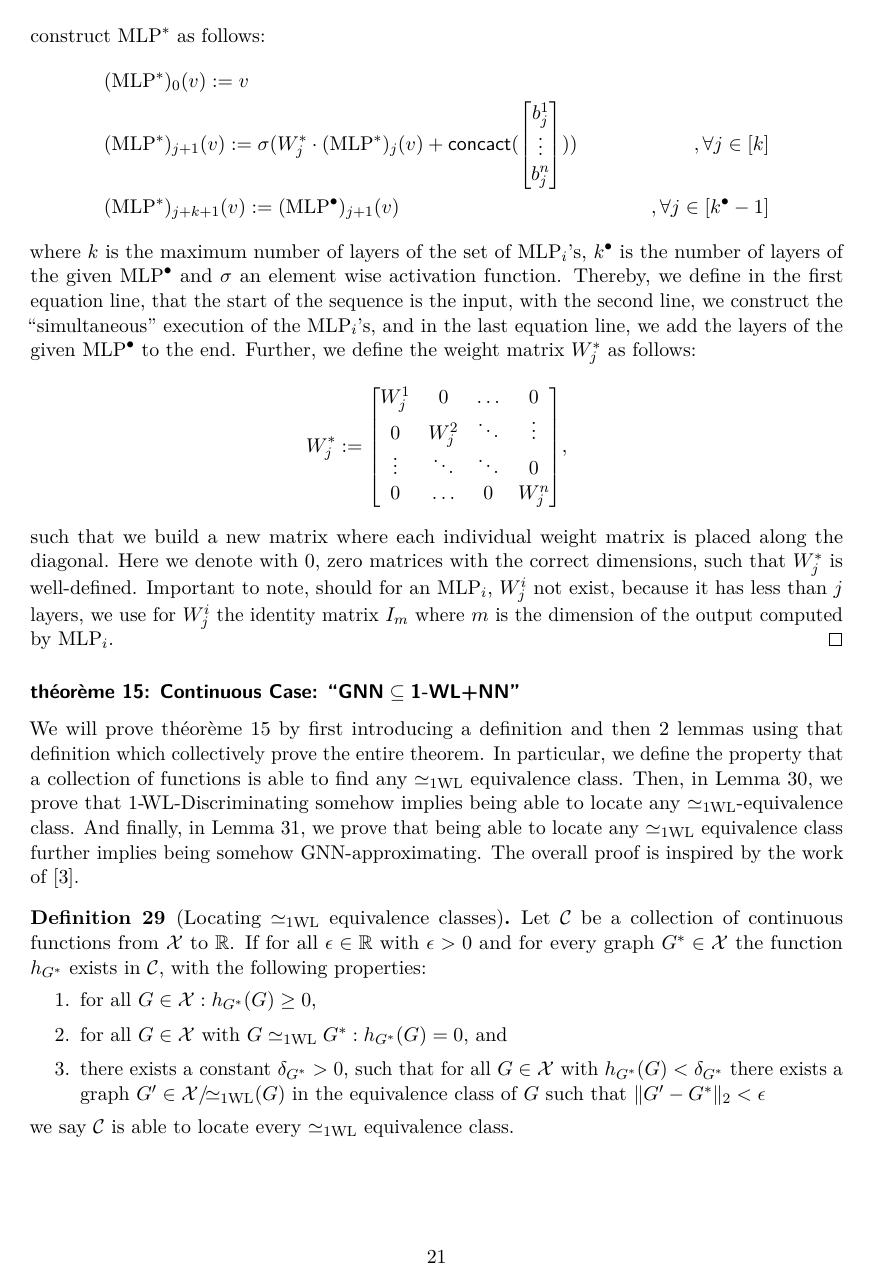
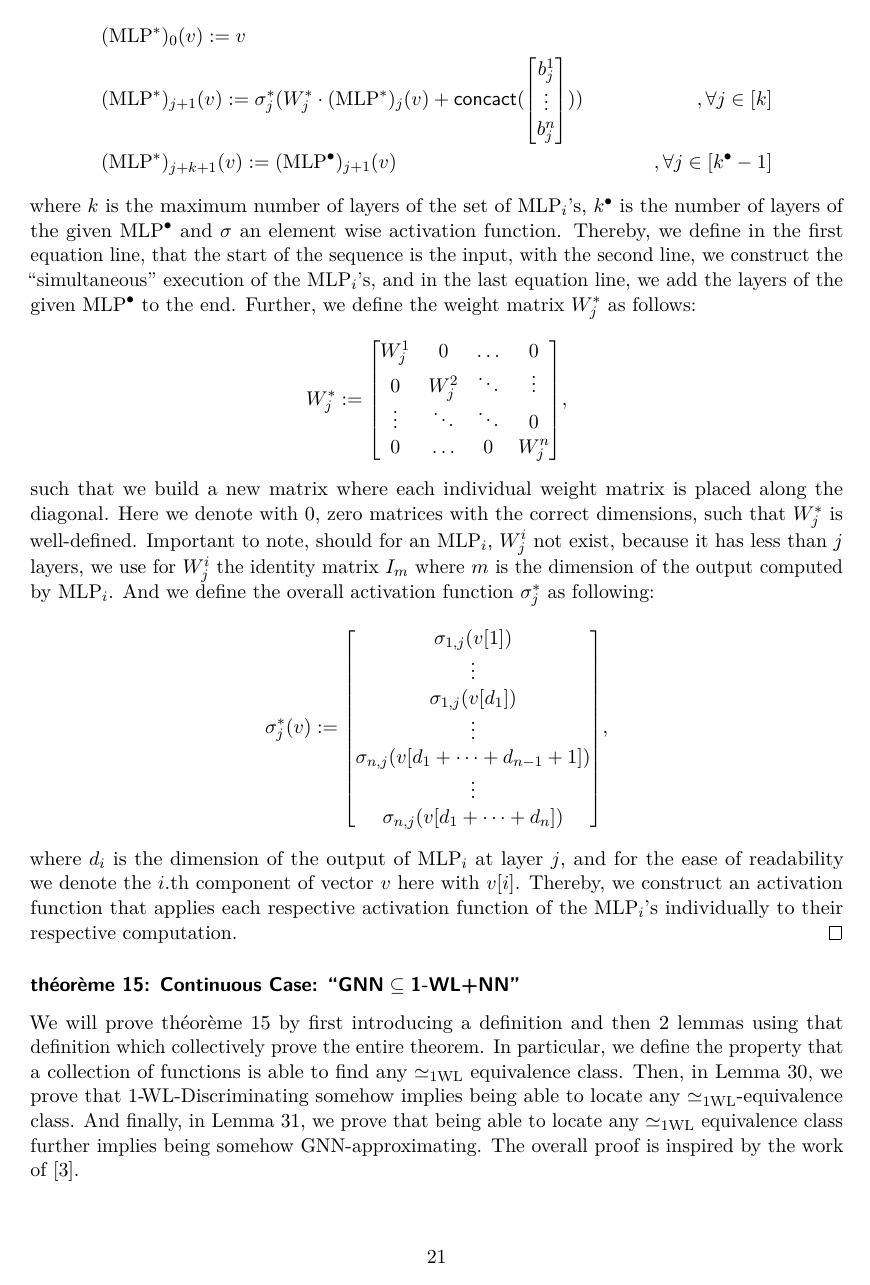
Before and after one commit to ericbill21/BachelorThesis, a LaTeX document (main.tex, which reads appendix.tex): page 21 of 26 before the commit and page 21 of 27 after it. Compiled offline with pdfLaTeX.

Commit message:
added multiple activation funcitions together

```diff
--- a/appendix.tex
+++ b/appendix.tex
@@ -34,6 +34,6 @@
     \begin{align*}
         &(\mlp^*)_{0}(v) := v\\
-        &(\mlp^*)_{j+1}(v) := \sigma(W^*_j \cdot (\mlp^*)_{j} (v) + \textsf{concact}(
+        &(\mlp^*)_{j+1}(v) := \sigma^*_j(W^*_j \cdot (\mlp^*)_{j} (v) + \textsf{concact}(
             \begin{bmatrix}
                 b^1_j\\
                 \vdots\\
@@ -50,7 +50,19 @@
             0 & \hdots & 0 & W^n_j
         \end{bmatrix},
     \end{align*}
-    such that we build a new matrix where each individual weight matrix is placed along the diagonal. Here we denote with $0$, zero matrices with the correct dimensions, such that $W_j^*$ is well-defined. Important to note, should for an $\mlp_i$, $W^i_j$ not exist, because it has less than $j$ layers, we use for $W^i_j$ the identity matrix $I_m$ where $m$ is the dimension of the output computed by $\mlp_i$.
+    such that we build a new matrix where each individual weight matrix is placed along the diagonal. Here we denote with $0$, zero matrices with the correct dimensions, such that $W_j^*$ is well-defined. Important to note, should for an $\mlp_i$, $W^i_j$ not exist, because it has less than $j$ layers, we use for $W^i_j$ the identity matrix $I_m$ where $m$ is the dimension of the output computed by $\mlp_i$. And we define the overall activation function $\sigma^*_j$ as following:
+    \begin{equation*}
+        \sigma^*_j(v) := \begin{bmatrix}
+            \sigma_{1,j}(v[1])\\
+            \vdots\\
+            \sigma_{1,j}(v[d_1])\\
+            \vdots\\
+            \sigma_{n,j}(v[d_1 + \dots + d_{n-1} + 1])\\
+            \vdots\\
+            \sigma_{n,j}(v[d_1 + \dots + d_n])\\
+        \end{bmatrix},
+    \end{equation*}
+    where $d_i$ is the dimension of the output of $\mlp_i$ at layer $j$, and for the ease of readability we denote the $i$.th component of vector $v$ here with $v[i]$. Thereby, we construct an activation function that applies each respective activation function of the $\mlp_i$'s individually to their respective computation.
 \end{proof}
 
 
```
Also changed, not shown: part1.tex (+2 -2 lines), main.pdf, appendix.tex (12 more changed lines).
